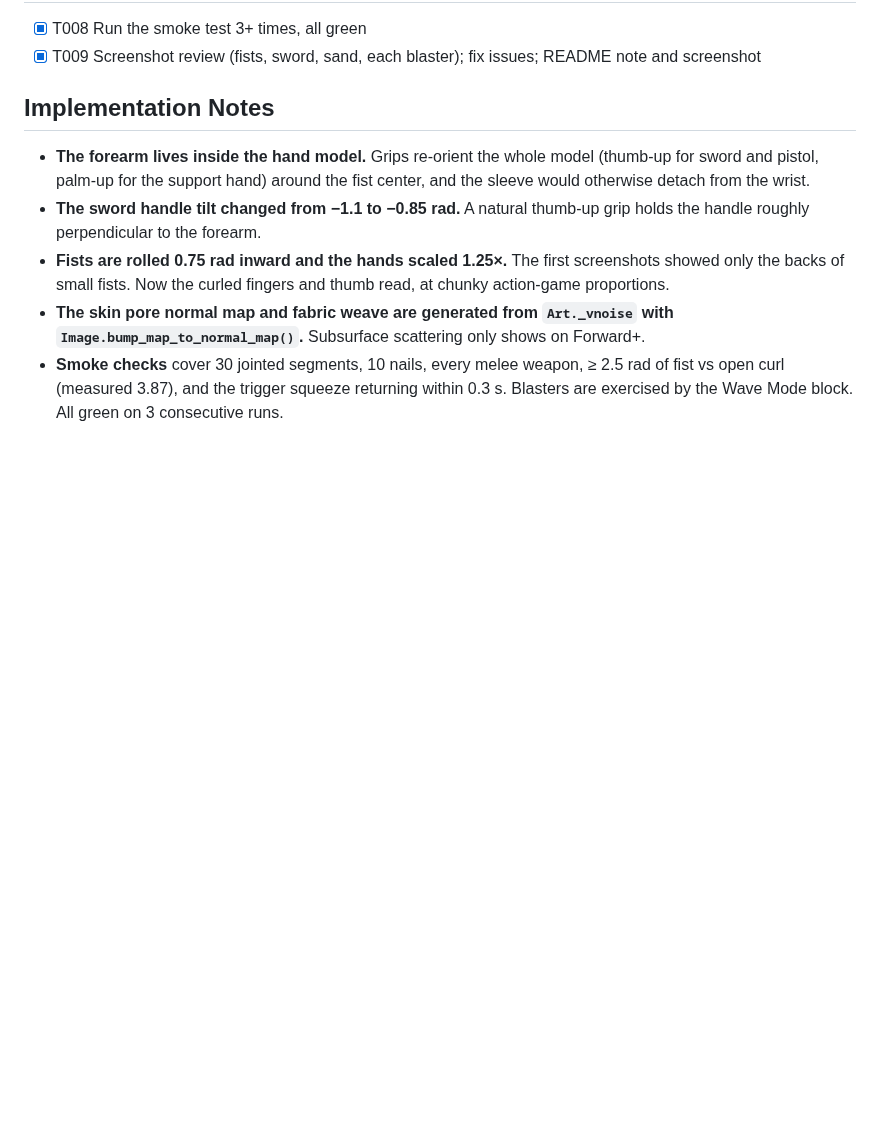
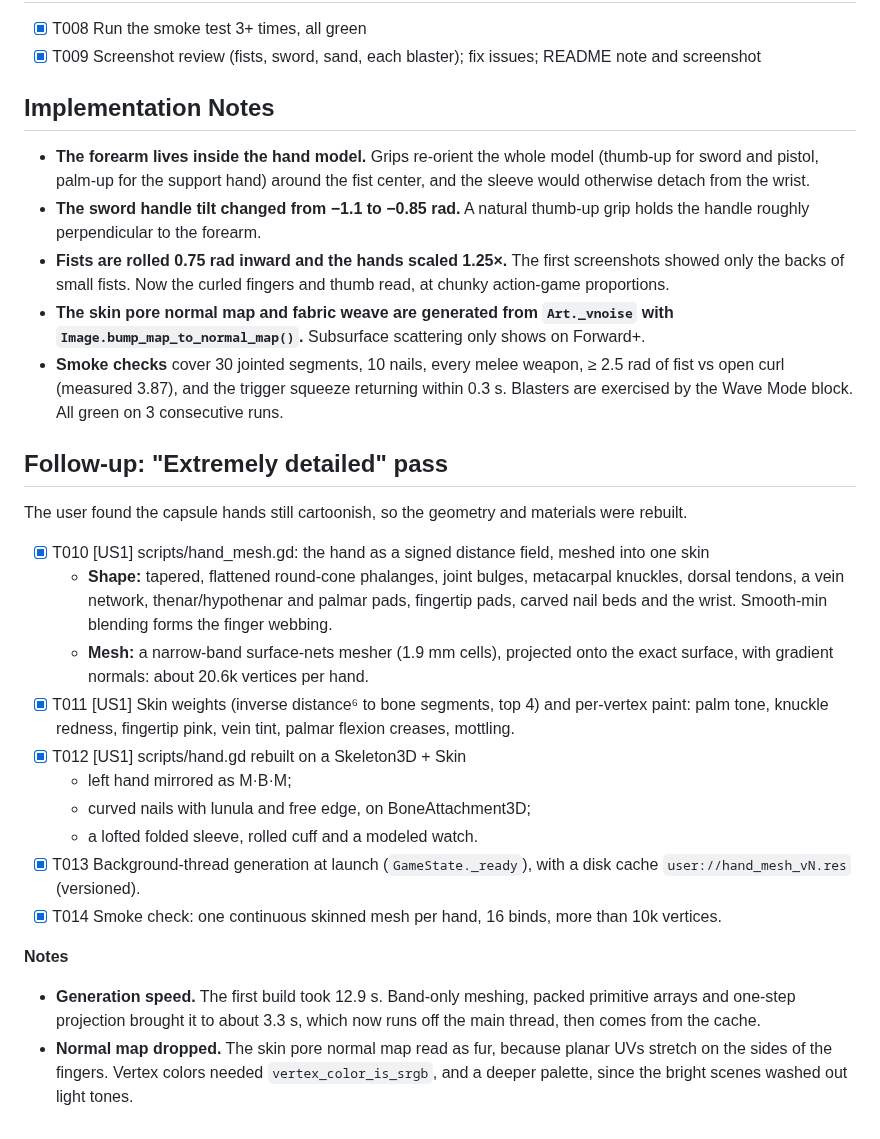
Before and after one commit to jcohencs/gameslop, a Markdown page: specs/005-realistic-hands/tasks.md, the part around the change. GitHub-like rendering; blank space fills up the shorter version.

Commit message:
Hands: anatomical SDF skin mesh, skeleton skinning, painted skin
The capsule hands still read as cartoon, so they are rebuilt (specs/005
follow-up):
- scripts/hand_mesh.gd: the hand as a signed distance field (tapered
  phalanges, knuckles, tendons, veins, palm pads, fingertip pads, nail
  beds, smooth webbing), meshed with narrow-band surface nets, projected
  onto the surface, gradient normals, distance-based skin weights and
  per-vertex skin paint (palm tone, knuckle redness, fingertip pink,
  flexion creases, vein tint, mottling); ~20.6k verts per hand
- Generated on a background thread at launch and cached in user://
- scripts/hand.gd: Skeleton3D + Skin (16 bones, left hand mirrored),
  curved glossy nails with lunulae, folded lofted sleeve, rolled cuff,
  modeled watch; same pose API (fist, grip, trigger, support, throw)
- Smoke check for the continuous skinned mesh; README update

Co-Authored-By: Claude Opus 5.5 <noreply@anthropic.com>
Claude-Session: https://claude.ai/code/session_01FynwCJVZ5ZZB3NQTqCekYc

```diff
--- a/specs/005-realistic-hands/tasks.md
+++ b/specs/005-realistic-hands/tasks.md
@@ -40,3 +40,32 @@ description: "Task list for Realistic First-Person Hands"
 - **Smoke checks** cover 30 jointed segments, 10 nails, every melee weapon, ≥ 2.5 rad of fist vs
   open curl (measured 3.87), and the trigger squeeze returning within 0.3 s. Blasters are
   exercised by the Wave Mode block. All green on 3 consecutive runs.
+
+## Follow-up: "Extremely detailed" pass
+
+The user found the capsule hands still cartoonish, so the geometry and materials were rebuilt.
+
+- [X] T010 [US1] scripts/hand_mesh.gd: the hand as a signed distance field, meshed into one skin
+  - **Shape:** tapered, flattened round-cone phalanges, joint bulges, metacarpal knuckles, dorsal
+    tendons, a vein network, thenar/hypothenar and palmar pads, fingertip pads, carved nail beds
+    and the wrist. Smooth-min blending forms the finger webbing.
+  - **Mesh:** a narrow-band surface-nets mesher (1.9 mm cells), projected onto the exact surface,
+    with gradient normals: about 20.6k vertices per hand.
+- [X] T011 [US1] Skin weights (inverse distance⁶ to bone segments, top 4) and per-vertex paint:
+  palm tone, knuckle redness, fingertip pink, vein tint, palmar flexion creases, mottling.
+- [X] T012 [US1] scripts/hand.gd rebuilt on a Skeleton3D + Skin
+  - left hand mirrored as M·B·M;
+  - curved nails with lunula and free edge, on BoneAttachment3D;
+  - a lofted folded sleeve, rolled cuff and a modeled watch.
+- [X] T013 Background-thread generation at launch (`GameState._ready`), with a disk cache
+  `user://hand_mesh_vN.res` (versioned).
+- [X] T014 Smoke check: one continuous skinned mesh per hand, 16 binds, more than 10k vertices.
+
+**Notes**
+
+- **Generation speed.** The first build took 12.9 s. Band-only meshing, packed primitive arrays
+  and one-step projection brought it to about 3.3 s, which now runs off the main thread, then
+  comes from the cache.
+- **Normal map dropped.** The skin pore normal map read as fur, because planar UVs stretch on the
+  sides of the fingers. Vertex colors needed `vertex_color_is_srgb`, and a deeper palette, since
+  the bright scenes washed out light tones.
```
Also changed, not shown: README.md (+4 -4 lines), screenshot_hands.png, screenshot_hands_blaster.png, 4 other files.
